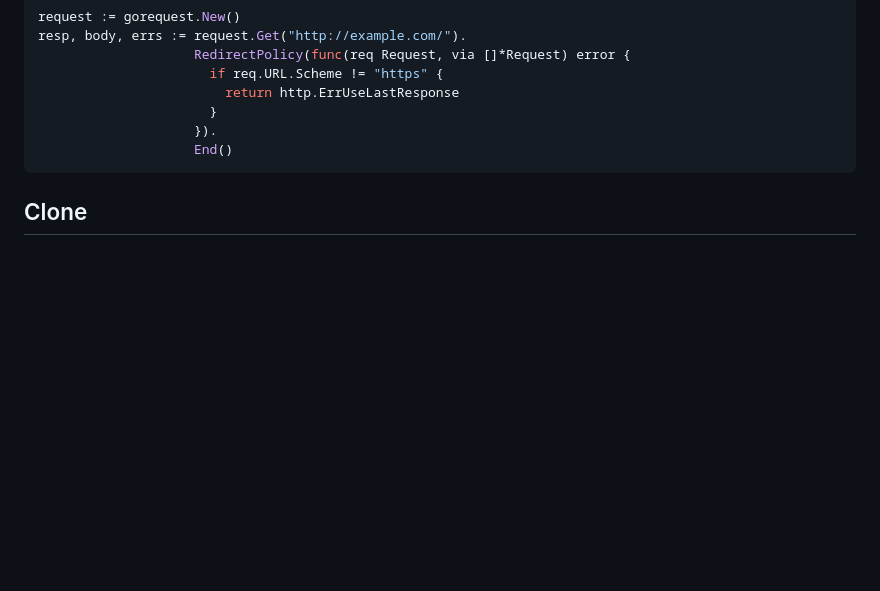
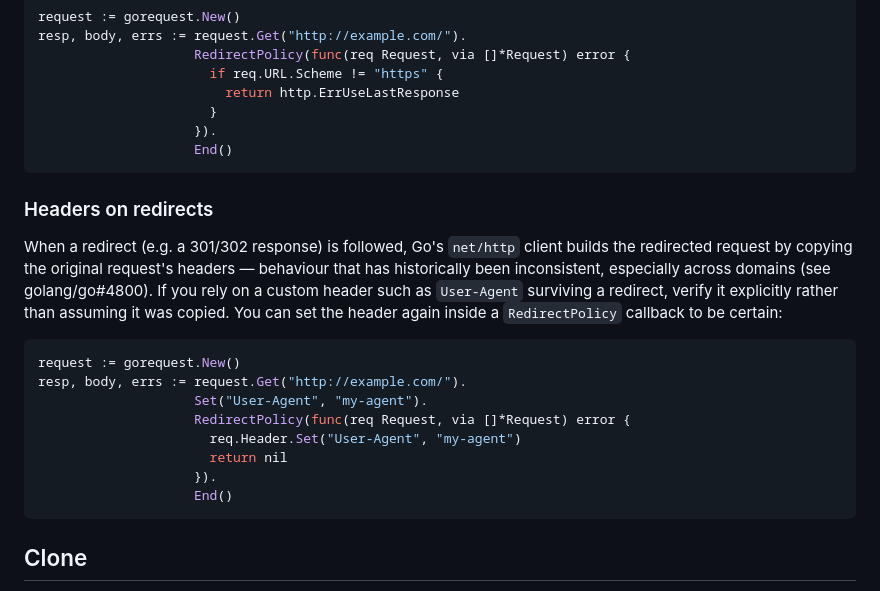
Before and after one commit to parnurzeal/gorequest, a Markdown page: README.md, the part around the change. Drawn GitHub-style; blank space fills up the shorter version.

Commit message:
docs: clarify header behaviour on redirects

````diff
--- a/README.md
+++ b/README.md
@@ -293,6 +293,26 @@ resp, body, errs := request.Get("http://example.com/").
                     End()
 ```
 
+### Headers on redirects
+
+When a redirect (e.g. a 301/302 response) is followed, Go's `net/http` client
+builds the redirected request by copying the original request's headers —
+behaviour that has historically been inconsistent, especially across domains
+(see golang/go#4800). If you rely on a custom header such as `User-Agent`
+surviving a redirect, verify it explicitly rather than assuming it was copied.
+You can set the header again inside a `RedirectPolicy` callback to be certain:
+
+```go
+request := gorequest.New()
+resp, body, errs := request.Get("http://example.com/").
+                    Set("User-Agent", "my-agent").
+                    RedirectPolicy(func(req Request, via []*Request) error {
+                      req.Header.Set("User-Agent", "my-agent")
+                      return nil
+                    }).
+                    End()
+```
+
 
 ## Clone
 
````
